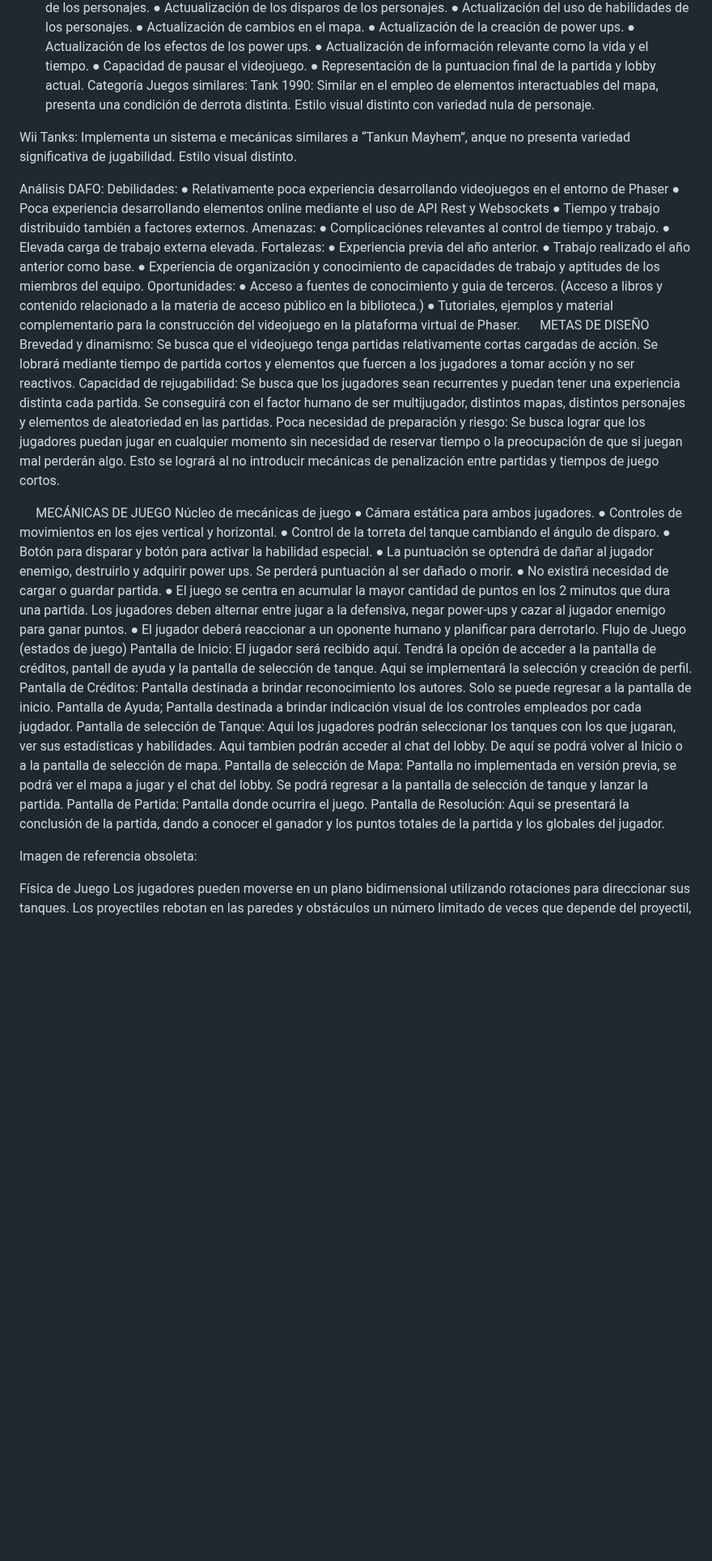
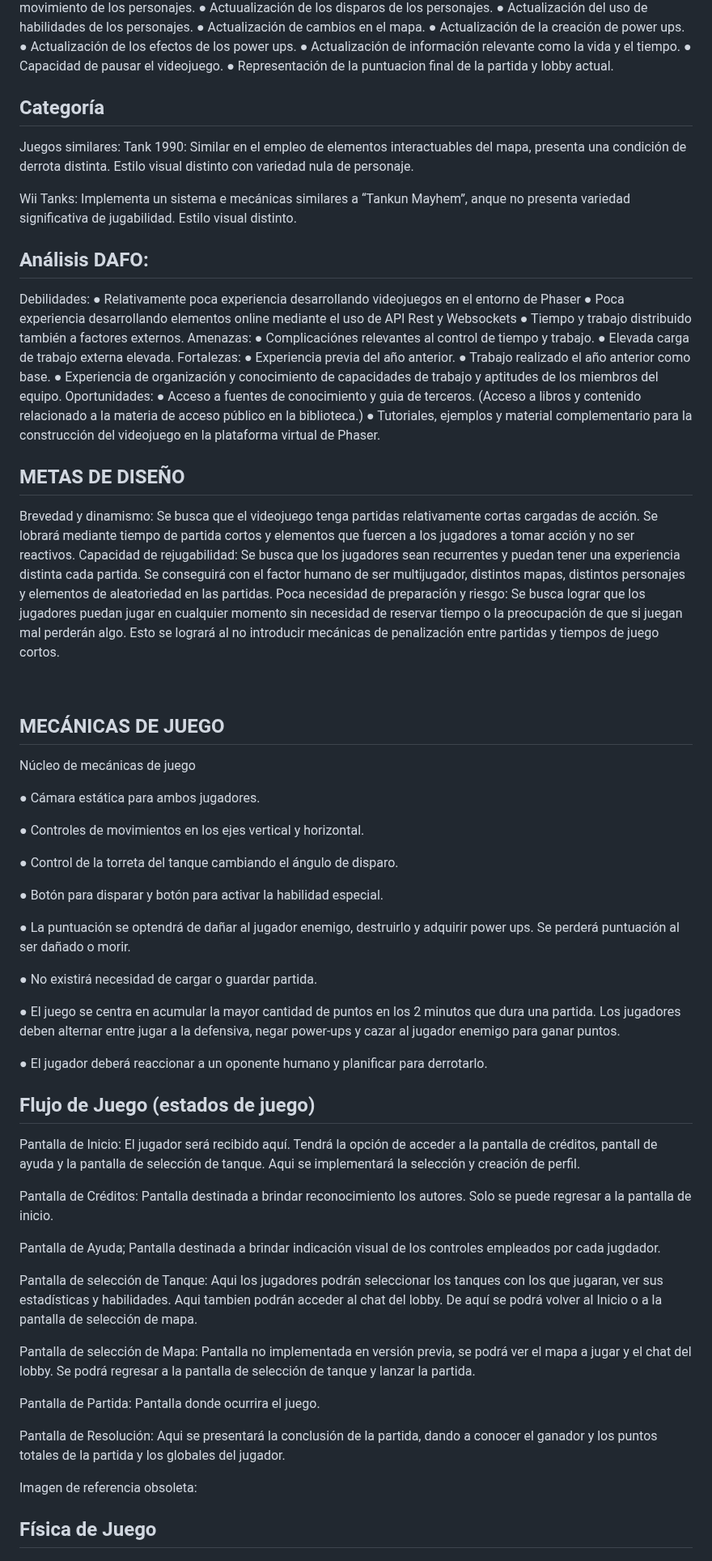
Before and after one commit to MauroFdz/Tankun-Mayhem, a Markdown page: README.md, the part around one of its changes. Shown at 81% size. GitHub-like rendering; blank space fills up the shorter version.

```diff
--- a/README.md
+++ b/README.md
@@ -124,7 +138,8 @@ Para garantizar una experiencia online completa se implementarán funciones diri
 ●	Actualización de información relevante como la vida y el tiempo.
 ●	Capacidad de pausar el videojuego.
 ●	Representación de la puntuacion final de la partida y lobby actual.
-Categoría
+
+## Categoría
 Juegos similares:
 Tank 1990:
 Similar en el empleo de elementos interactuables del mapa, presenta una condición de derrota distinta. Estilo visual distinto con variedad nula de personaje.
@@ -133,7 +148,7 @@ Wii Tanks:
 Implementa un sistema e mecánicas similares a “Tankun Mayhem”, anque no presenta variedad significativa de jugabilidad. Estilo visual distinto.
 
 
-Análisis DAFO:
+## Análisis DAFO:
 Debilidades:
 ●	 Relativamente poca experiencia desarrollando videojuegos en el entorno de Phaser
 ●	Poca experiencia desarrollando elementos online mediante el uso de API Rest y Websockets
@@ -149,7 +164,7 @@ Oportunidades:
 ●	Acceso a fuentes de conocimiento y guia de terceros. (Acceso a libros y contenido relacionado a la materia de acceso público en la biblioteca.)
 ●	Tutoriales, ejemplos y material complementario para la construcción del videojuego en la plataforma virtual de Phaser.
 
-METAS DE DISEÑO
+## METAS DE DISEÑO
 Brevedad y dinamismo: Se busca que el videojuego tenga partidas relativamente cortas cargadas de acción. Se lobrará mediante tiempo de partida cortos y elementos que fuercen a los jugadores a tomar acción y no ser reactivos.
 Capacidad de rejugabilidad: Se busca que los jugadores sean recurrentes y puedan tener una experiencia distinta cada partida. Se conseguirá con el factor humano de ser multijugador, distintos mapas, distintos personajes y elementos de aleatoriedad en las partidas.
 Poca necesidad de preparación y riesgo: Se busca lograr que los jugadores puedan jugar en cualquier momento sin necesidad de reservar tiempo o la preocupación de que si juegan mal perderán algo. Esto se logrará al no introducir mecánicas de penalización entre partidas y tiempos de juego cortos.
@@ -158,34 +173,43 @@ Poca necesidad de preparación y riesgo: Se busca lograr que los jugadores pueda
 
 
 
-MECÁNICAS DE JUEGO
+## MECÁNICAS DE JUEGO
 Núcleo de mecánicas de juego
+
 ●	Cámara estática para ambos jugadores.
+
 ●	Controles  de movimientos en los ejes vertical y horizontal.
+
 ●	Control de la torreta del tanque cambiando el ángulo de disparo.
+
 ●	Botón para disparar y botón para activar la habilidad especial.
+
 ●	La puntuación se optendrá de dañar al jugador enemigo, destruirlo y adquirir power ups. Se perderá puntuación al ser dañado o morir.
+
 ●	No existirá necesidad de cargar o guardar partida.
+
 ●	El juego se centra en acumular la mayor cantidad de puntos en los 2 minutos que dura una partida. Los jugadores deben alternar entre jugar a la defensiva, negar power-ups y cazar al jugador enemigo para ganar puntos.
+
 ●	El jugador deberá reaccionar  a un oponente humano y planificar para derrotarlo.
-Flujo de Juego (estados de juego)
+
+## Flujo de Juego (estados de juego)
+
 Pantalla de Inicio: El jugador será recibido aquí. Tendrá la opción de acceder a la pantalla de créditos, pantall de ayuda y la pantalla de selección de tanque. Aqui se implementará la selección y creación de perfil.
+
 Pantalla de Créditos: Pantalla destinada a brindar reconocimiento  los autores. Solo se puede regresar a la pantalla de inicio.
+
 Pantalla de Ayuda; Pantalla destinada a brindar indicación visual de los controles empleados por cada jugdador.
+
 Pantalla de selección de Tanque: Aqui los jugadores podrán seleccionar los tanques con los que jugaran, ver sus estadísticas y habilidades. Aqui tambien podrán acceder al chat del lobby. De aquí se podrá volver al Inicio o a la pantalla de selección de mapa.
+
 Pantalla de selección de Mapa: Pantalla no implementada en versión previa, se podrá ver el mapa a jugar y el chat del lobby. Se podrá regresar a la pantalla de selección de tanque y lanzar la partida.
+
 Pantalla de Partida: Pantalla donde ocurrira el juego.
+
 Pantalla de Resolución: Aqui se presentará la conclusión de la partida, dando a conocer el ganador y los puntos totales de la partida y los globales del jugador.
-
-
-
-
-
-
-
 
 Imagen de referencia obsoleta:
 
+## Física de Juego
 
-Física de Juego
 Los jugadores pueden moverse en un plano bidimensional utilizando rotaciones para direccionar sus tanques. Los proyectiles rebotan en las paredes y obstáculos un número limitado de veces que depende del proyectil, y el número de proyectiles en el aire por héroe está limitado.
```
Also changed, not shown: other parts of README.md (+45 -24 lines).
